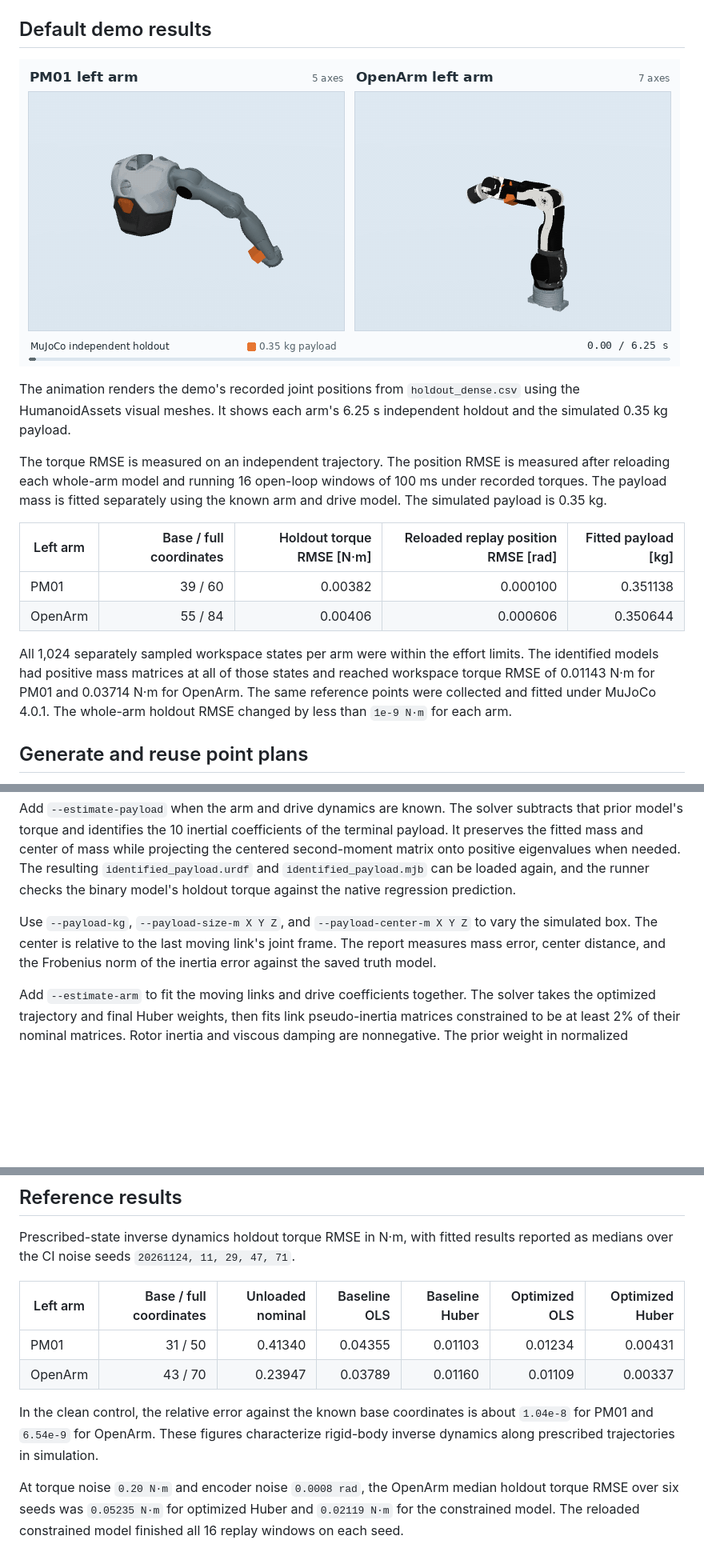
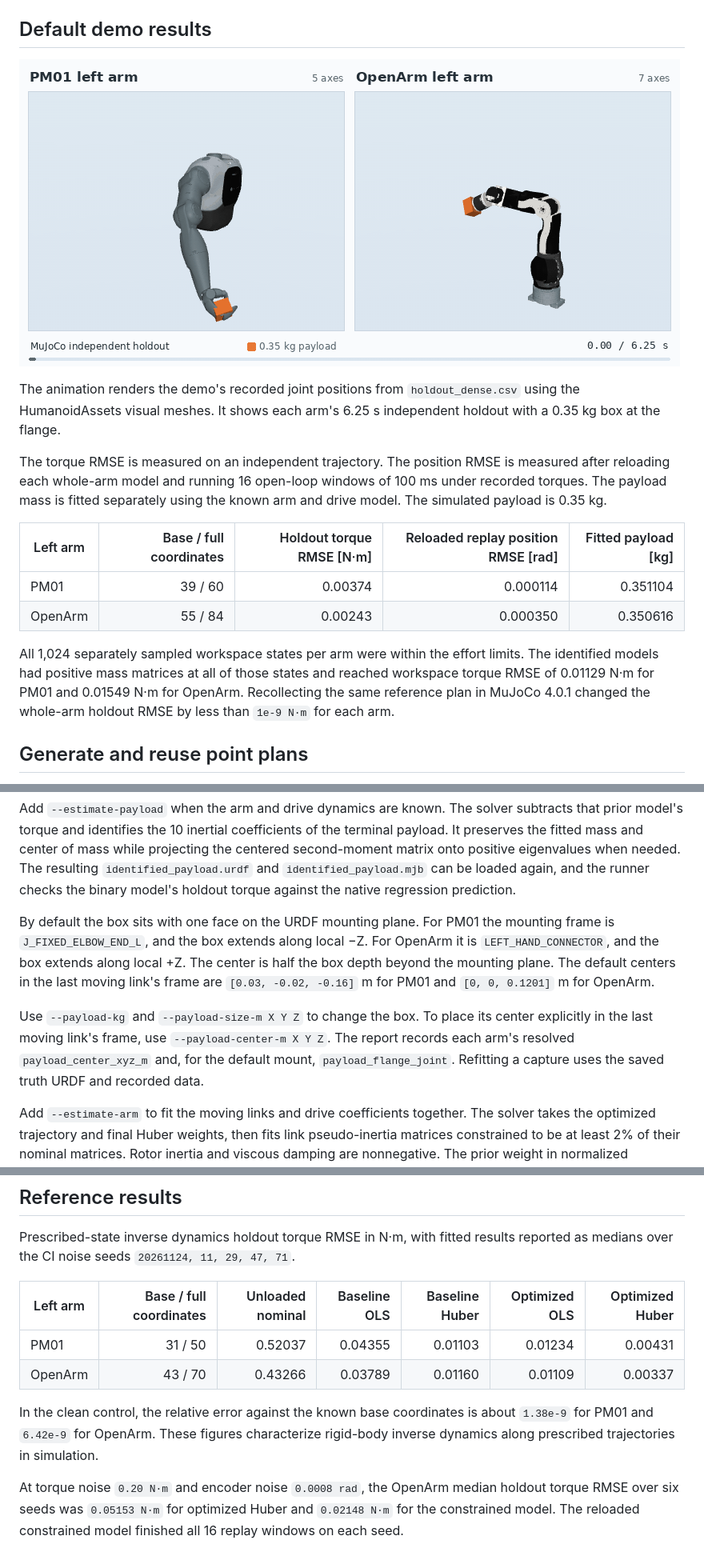
Before and after one commit to chase6305/RobotIdentification, a Markdown page: benchmarks/arm_identification/README.md, 3 parts joined by grey strips. Shown at 80% size. Drawn GitHub-style; pictures changed too: docs/media/mujoco-arm-holdout.gif; blank space fills up the shorter version.

```diff
--- a/benchmarks/arm_identification/README.md
+++ b/benchmarks/arm_identification/README.md
@@ -46,16 +46,16 @@ The launcher reuses its environment and native build in `build/arm-identificatio
 
 ![MuJoCo holdout motion for the PM01 and OpenArm left arms](../../docs/media/mujoco-arm-holdout.gif)
 
-The animation renders the demo's recorded joint positions from `holdout_dense.csv` using the HumanoidAssets visual meshes. It shows each arm's 6.25 s independent holdout and the simulated 0.35 kg payload.
+The animation renders the demo's recorded joint positions from `holdout_dense.csv` using the HumanoidAssets visual meshes. It shows each arm's 6.25 s independent holdout with a 0.35 kg box at the flange.
 
 The torque RMSE is measured on an independent trajectory. The position RMSE is measured after reloading each whole-arm model and running 16 open-loop windows of 100 ms under recorded torques. The payload mass is fitted separately using the known arm and drive model. The simulated payload is 0.35 kg.
 
 | Left arm | Base / full coordinates | Holdout torque RMSE [N·m] | Reloaded replay position RMSE [rad] | Fitted payload [kg] |
 | --- | ---: | ---: | ---: | ---: |
-| PM01 | 39 / 60 | 0.00382 | 0.000100 | 0.351138 |
-| OpenArm | 55 / 84 | 0.00406 | 0.000606 | 0.350644 |
+| PM01 | 39 / 60 | 0.00374 | 0.000114 | 0.351104 |
+| OpenArm | 55 / 84 | 0.00243 | 0.000350 | 0.350616 |
 
-All 1,024 separately sampled workspace states per arm were within the effort limits. The identified models had positive mass matrices at all of those states and reached workspace torque RMSE of 0.01143 N·m for PM01 and 0.03714 N·m for OpenArm. The same reference points were collected and fitted under MuJoCo 4.0.1. The whole-arm holdout RMSE changed by less than `1e-9 N·m` for each arm.
+All 1,024 separately sampled workspace states per arm were within the effort limits. The identified models had positive mass matrices at all of those states and reached workspace torque RMSE of 0.01129 N·m for PM01 and 0.01549 N·m for OpenArm. Recollecting the same reference plan in MuJoCo 4.0.1 changed the whole-arm holdout RMSE by less than `1e-9 N·m` for each arm.
 
 ## Generate and reuse point plans
 
@@ -164,7 +164,9 @@ The following command collects raw encoder measurements and runs forward replay
 
 Add `--estimate-payload` when the arm and drive dynamics are known. The solver subtracts that prior model's torque and identifies the 10 inertial coefficients of the terminal payload. It preserves the fitted mass and center of mass while projecting the centered second-moment matrix onto positive eigenvalues when needed. The resulting `identified_payload.urdf` and `identified_payload.mjb` can be loaded again, and the runner checks the binary model's holdout torque against the native regression prediction.
 
-Use `--payload-kg`, `--payload-size-m X Y Z`, and `--payload-center-m X Y Z` to vary the simulated box. The center is relative to the last moving link's joint frame. The report measures mass error, center distance, and the Frobenius norm of the inertia error against the saved truth model.
+By default the box sits with one face on the URDF mounting plane. For PM01 the mounting frame is `J_FIXED_ELBOW_END_L`, and the box extends along local −Z. For OpenArm it is `LEFT_HAND_CONNECTOR`, and the box extends along local +Z. The center is half the box depth beyond the mounting plane. The default centers in the last moving link's frame are `[0.03, -0.02, -0.16]` m for PM01 and `[0, 0, 0.1201]` m for OpenArm.
+
+Use `--payload-kg` and `--payload-size-m X Y Z` to change the box. To place its center explicitly in the last moving link's frame, use `--payload-center-m X Y Z`. The report records each arm's resolved `payload_center_xyz_m` and, for the default mount, `payload_flange_joint`. Refitting a capture uses the saved truth URDF and recorded data.
 
 Add `--estimate-arm` to fit the moving links and drive coefficients together. The solver takes the optimized trajectory and final Huber weights, then fits link pseudo-inertia matrices constrained to be at least 2% of their nominal matrices. Rotor inertia and viscous damping are nonnegative. The prior weight in normalized coordinates is the squared robust torque residual scale divided by the observation count, limited to `[1e-11, 1e-6]`. The nominal URDF helps select a full parameter vector among dynamically equivalent models. Each reported moving-link inertia includes any welded descendants, and the terminal payload can be absorbed into the last moving link. See [Wensing, Kim and Slotine on physically consistent inertial identification](https://arxiv.org/abs/1701.04395).
 
@@ -214,9 +216,9 @@ Prescribed-state inverse dynamics holdout torque RMSE in N·m, with fitted resul
 
 | Left arm | Base / full coordinates | Unloaded nominal | Baseline OLS | Baseline Huber | Optimized OLS | Optimized Huber |
 | --- | ---: | ---: | ---: | ---: | ---: | ---: |
-| PM01 | 31 / 50 | 0.41340 | 0.04355 | 0.01103 | 0.01234 | 0.00431 |
-| OpenArm | 43 / 70 | 0.23947 | 0.03789 | 0.01160 | 0.01109 | 0.00337 |
+| PM01 | 31 / 50 | 0.52037 | 0.04355 | 0.01103 | 0.01234 | 0.00431 |
+| OpenArm | 43 / 70 | 0.43266 | 0.03789 | 0.01160 | 0.01109 | 0.00337 |
 
-In the clean control, the relative error against the known base coordinates is about `1.04e-8` for PM01 and `6.54e-9` for OpenArm. These figures characterize rigid-body inverse dynamics along prescribed trajectories in simulation.
+In the clean control, the relative error against the known base coordinates is about `1.38e-9` for PM01 and `6.42e-9` for OpenArm. These figures characterize rigid-body inverse dynamics along prescribed trajectories in simulation.
 
-At torque noise `0.20 N·m` and encoder noise `0.0008 rad`, the OpenArm median holdout torque RMSE over six seeds was `0.05235 N·m` for optimized Huber and `0.02119 N·m` for the constrained model. The reloaded constrained model finished all 16 replay windows on each seed.
+At torque noise `0.20 N·m` and encoder noise `0.0008 rad`, the OpenArm median holdout torque RMSE over six seeds was `0.05153 N·m` for optimized Huber and `0.02148 N·m` for the constrained model. The reloaded constrained model finished all 16 replay windows on each seed.
```
Also changed, not shown: other parts of benchmarks/arm_identification/README.md (+1 -1 lines), README.md (+1 -1 lines), README_EN.md (+1 -1 lines), 3 other files.
